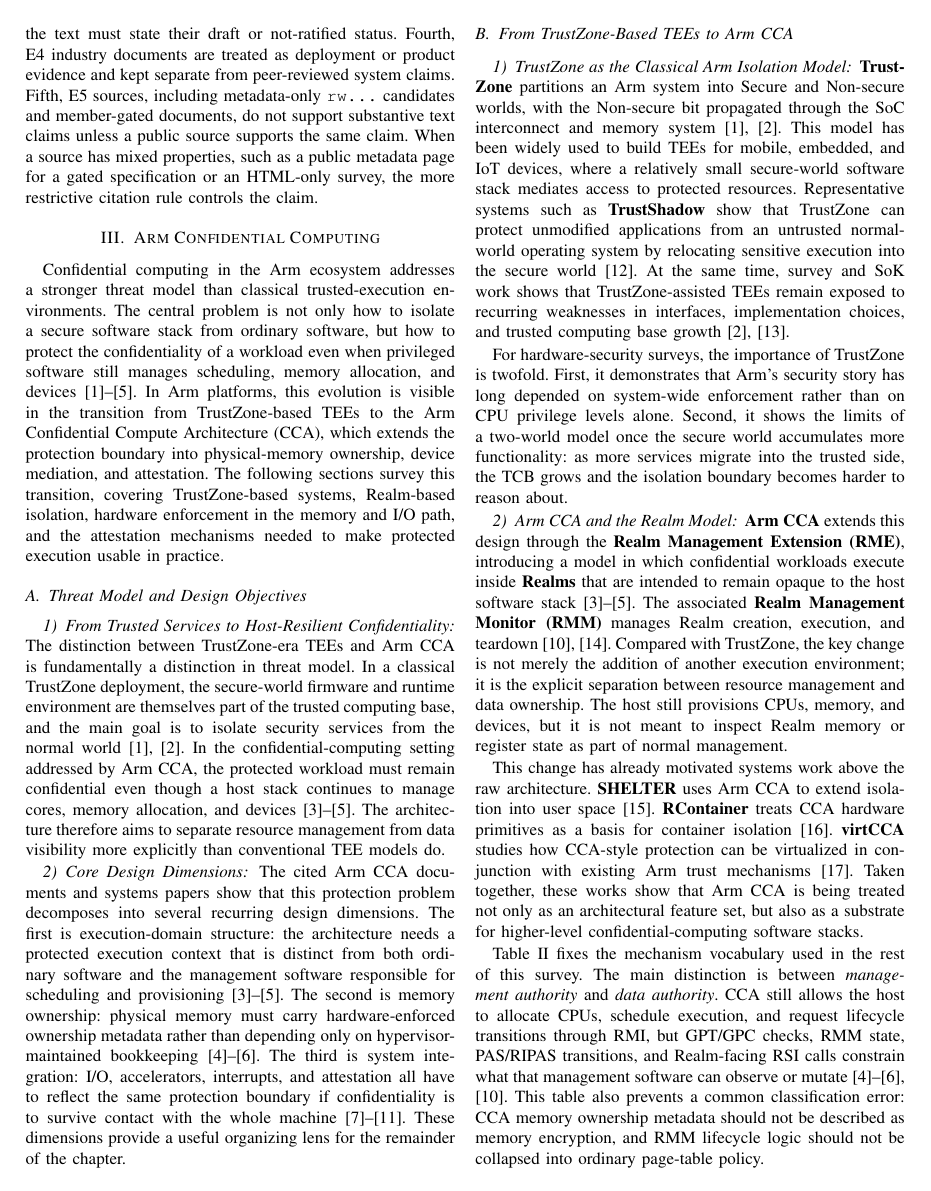
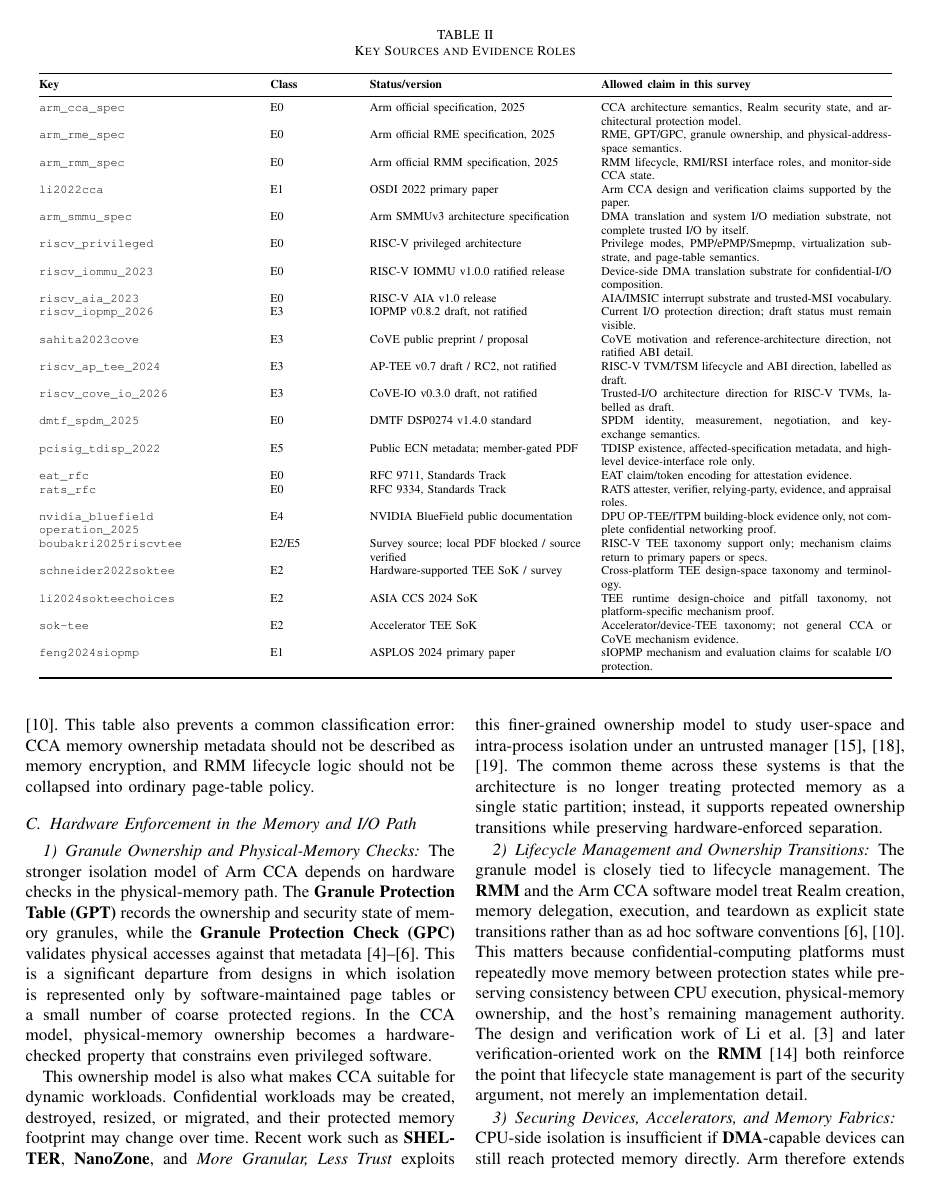
Before and after one commit to NayCheno/hardware-security, a LaTeX paper (survey/main.tex): page 2 of 16 before the commit and page 3 of 17 after it. Compiled offline with pdfLaTeX.

Commit message:
docs(survey): add key source evidence roles

```diff
--- a/survey/main.tex
+++ b/survey/main.tex
@@ -112,3 +112,35 @@ source supports the same claim. When a source has mixed properties, such as a
 public metadata page for a gated specification or an HTML-only survey, the more
 restrictive citation rule controls the claim.
 
+\begin{table*}[t]
+\centering
+\scriptsize
+\caption{Key Sources and Evidence Roles}
+\label{tab:key_source_roles}
+\begin{tabular}{@{}p{0.24\linewidth}p{0.09\linewidth}p{0.24\linewidth}p{0.33\linewidth}@{}}
+\toprule
+\textbf{Key} & \textbf{Class} & \textbf{Status/version} & \textbf{Allowed claim in this survey} \\ \midrule
+\texttt{arm\_cca\_spec} & E0 & Arm official specification, 2025 & CCA architecture semantics, Realm security state, and architectural protection model. \\
+\texttt{arm\_rme\_spec} & E0 & Arm official RME specification, 2025 & RME, GPT/GPC, granule ownership, and physical-address-space semantics. \\
+\texttt{arm\_rmm\_spec} & E0 & Arm official RMM specification, 2025 & RMM lifecycle, RMI/RSI interface roles, and monitor-side CCA state. \\
+\texttt{li2022cca} & E1 & OSDI 2022 primary paper & Arm CCA design and verification claims supported by the paper. \\
+\texttt{arm\_smmu\_spec} & E0 & Arm SMMUv3 architecture specification & DMA translation and system I/O mediation substrate, not complete trusted I/O by itself. \\
+\texttt{riscv\_privileged} & E0 & RISC-V privileged architecture & Privilege modes, PMP/ePMP/Smepmp, virtualization substrate, and page-table semantics. \\
+\texttt{riscv\_iommu\_2023} & E0 & RISC-V IOMMU v1.0.0 ratified release & Device-side DMA translation substrate for confidential-I/O composition. \\
+\texttt{riscv\_aia\_2023} & E0 & RISC-V AIA v1.0 release & AIA/IMSIC interrupt substrate and trusted-MSI vocabulary. \\
+\texttt{riscv\_iopmp\_2026} & E3 & IOPMP v0.8.2 draft, not ratified & Current I/O protection direction; draft status must remain visible. \\
+\texttt{sahita2023cove} & E3 & CoVE public preprint / proposal & CoVE motivation and reference-architecture direction, not ratified ABI detail. \\
+\texttt{riscv\_ap\_tee\_2024} & E3 & AP-TEE v0.7 draft / RC2, not ratified & RISC-V TVM/TSM lifecycle and ABI direction, labelled as draft. \\
+\texttt{riscv\_cove\_io\_2026} & E3 & CoVE-IO v0.3.0 draft, not ratified & Trusted-I/O architecture direction for RISC-V TVMs, labelled as draft. \\
+\texttt{dmtf\_spdm\_2025} & E0 & DMTF DSP0274 v1.4.0 standard & SPDM identity, measurement, negotiation, and key-exchange semantics. \\
+\texttt{pcisig\_tdisp\_2022} & E5 & Public ECN metadata; member-gated PDF & TDISP existence, affected-specification metadata, and high-level device-interface role only. \\
+\texttt{eat\_rfc} & E0 & RFC 9711, Standards Track & EAT claim/token encoding for attestation evidence. \\
+\texttt{rats\_rfc} & E0 & RFC 9334, Standards Track & RATS attester, verifier, relying-party, evidence, and appraisal roles. \\
+\begin{tabular}[t]{@{}l@{}}\texttt{nvidia\_bluefield}\\\texttt{operation\_2025}\end{tabular} & E4 & NVIDIA BlueField public documentation & DPU OP-TEE/fTPM building-block evidence only, not complete confidential networking proof. \\
+\texttt{boubakri2025riscvtee} & E2/E5 & Survey source; local PDF blocked / source verified & RISC-V TEE taxonomy support only; mechanism claims return to primary papers or specs. \\
+\texttt{schneider2022soktee} & E2 & Hardware-supported TEE SoK / survey & Cross-platform TEE design-space taxonomy and terminology. \\
+\texttt{li2024sokteechoices} & E2 & ASIA CCS 2024 SoK & TEE runtime design-choice and pitfall taxonomy, not platform-specific mechanism proof. \\
+\texttt{sok-tee} & E2 & Accelerator TEE SoK & Accelerator/device-TEE taxonomy; not general CCA or CoVE mechanism evidence. \\
+\texttt{feng2024siopmp} & E1 & ASPLOS 2024 primary paper & sIOPMP mechanism and evaluation claims for scalable I/O protection. \\ \bottomrule
+\end{tabular}
+\end{table*}
```
Also changed, not shown: survey/main.tex (7 more changed lines).
